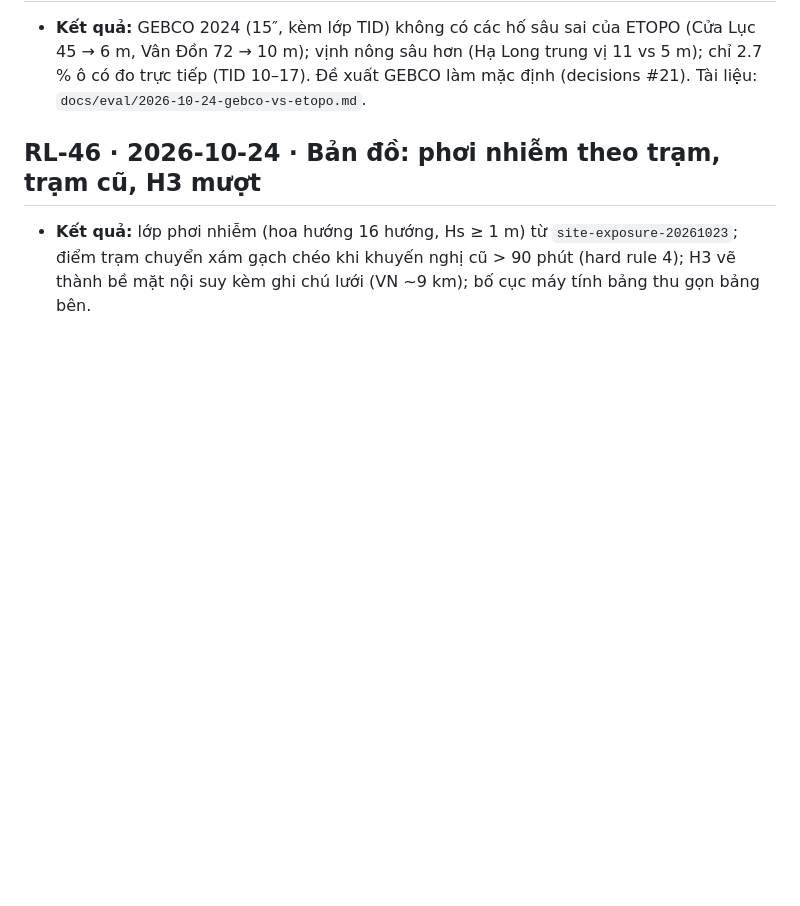
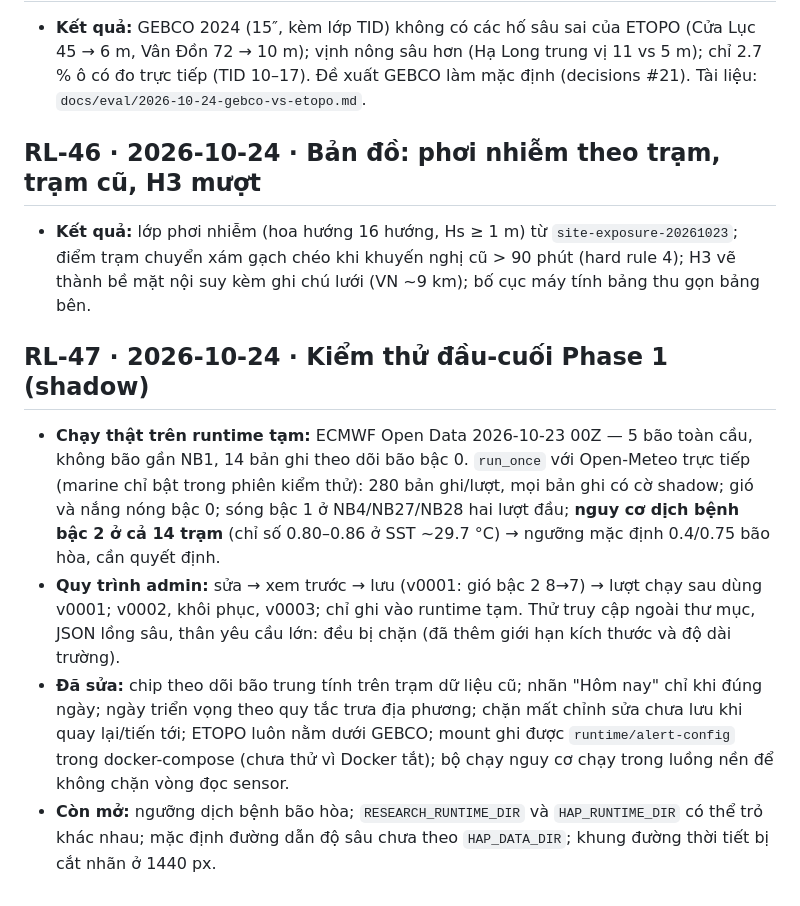
Before and after one commit to 2imPusc/Hydro-Aqua-Predict, a Markdown page: docs/research-log.md, the part around the change. GitHub-like rendering; blank space fills up the shorter version.

Commit message:
docs: RL-47 phase-1 end-to-end QA
Co-Authored-By: Claude Opus 5.5 (1M context) <noreply@anthropic.com>

```diff
--- a/docs/research-log.md
+++ b/docs/research-log.md
@@ -599,3 +599,11 @@ Mẫu: **Câu hỏi** · **Thiết lập** (dữ liệu, phương pháp, gate)
 ## RL-46 · 2026-10-24 · Bản đồ: phơi nhiễm theo trạm, trạm cũ, H3 mượt
 
 - **Kết quả:** lớp phơi nhiễm (hoa hướng 16 hướng, Hs ≥ 1 m) từ `site-exposure-20261023`; điểm trạm chuyển xám gạch chéo khi khuyến nghị cũ > 90 phút (hard rule 4); H3 vẽ thành bề mặt nội suy kèm ghi chú lưới (VN ~9 km); bố cục máy tính bảng thu gọn bảng bên.
+
+
+## RL-47 · 2026-10-24 · Kiểm thử đầu-cuối Phase 1 (shadow)
+
+- **Chạy thật trên runtime tạm:** ECMWF Open Data 2026-10-23 00Z — 5 bão toàn cầu, không bão gần NB1, 14 bản ghi theo dõi bão bậc 0. `run_once` với Open-Meteo trực tiếp (marine chỉ bật trong phiên kiểm thử): 280 bản ghi/lượt, mọi bản ghi có cờ shadow; gió và nắng nóng bậc 0; sóng bậc 1 ở NB4/NB27/NB28 hai lượt đầu; **nguy cơ dịch bệnh bậc 2 ở cả 14 trạm** (chỉ số 0.80–0.86 ở SST ~29.7 °C) → ngưỡng mặc định 0.4/0.75 bão hòa, cần quyết định.
+- **Quy trình admin:** sửa → xem trước → lưu (v0001: gió bậc 2 8→7) → lượt chạy sau dùng v0001; v0002, khôi phục, v0003; chỉ ghi vào runtime tạm. Thử truy cập ngoài thư mục, JSON lồng sâu, thân yêu cầu lớn: đều bị chặn (đã thêm giới hạn kích thước và độ dài trường).
+- **Đã sửa:** chip theo dõi bão trung tính trên trạm dữ liệu cũ; nhãn "Hôm nay" chỉ khi đúng ngày; ngày triển vọng theo quy tắc trưa địa phương; chặn mất chỉnh sửa chưa lưu khi quay lại/tiến tới; ETOPO luôn nằm dưới GEBCO; mount ghi được `runtime/alert-config` trong docker-compose (chưa thử vì Docker tắt); bộ chạy nguy cơ chạy trong luồng nền để không chặn vòng đọc sensor.
+- **Còn mở:** ngưỡng dịch bệnh bão hòa; `RESEARCH_RUNTIME_DIR` và `HAP_RUNTIME_DIR` có thể trỏ khác nhau; mặc định đường dẫn độ sâu chưa theo `HAP_DATA_DIR`; khung đường thời tiết bị cắt nhãn ở 1440 px.
```
